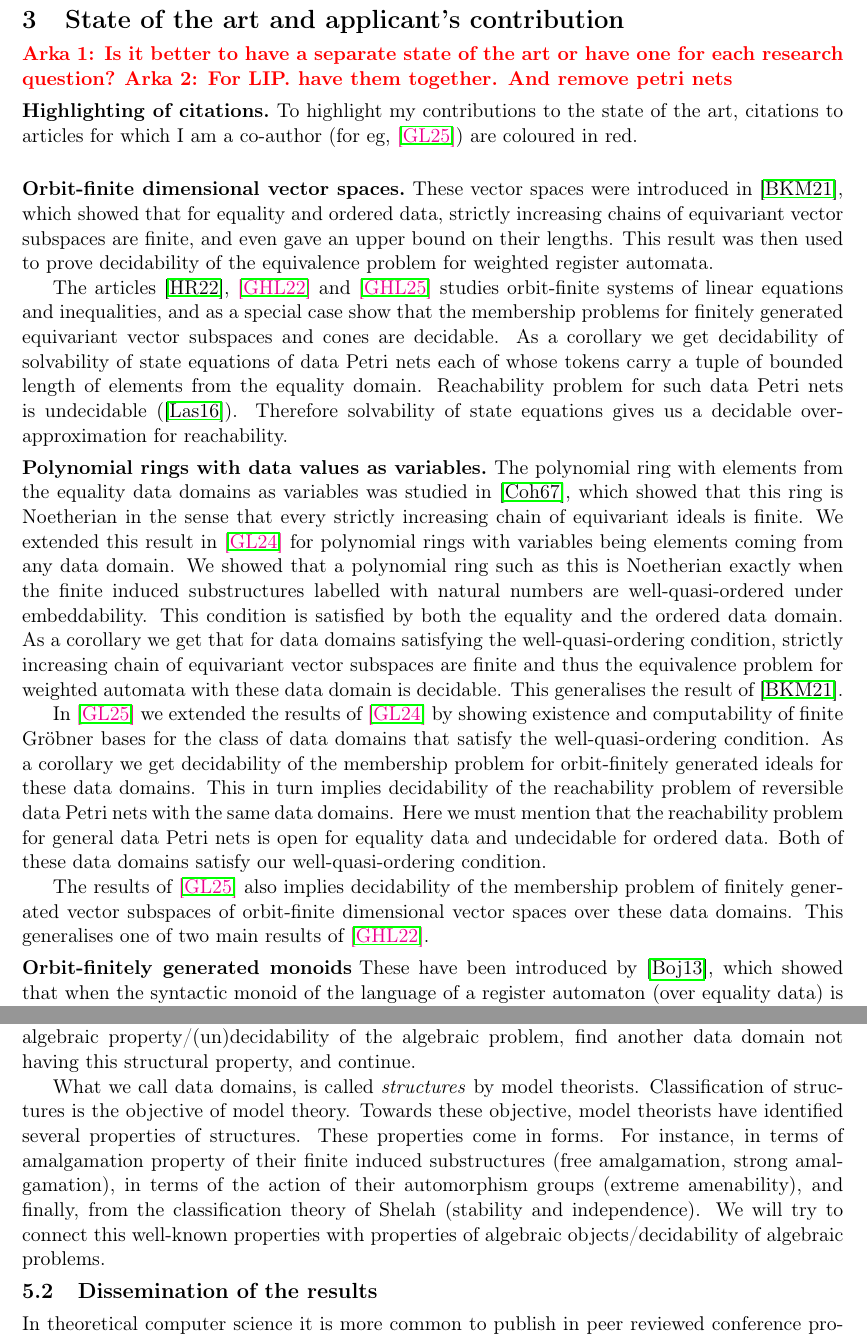
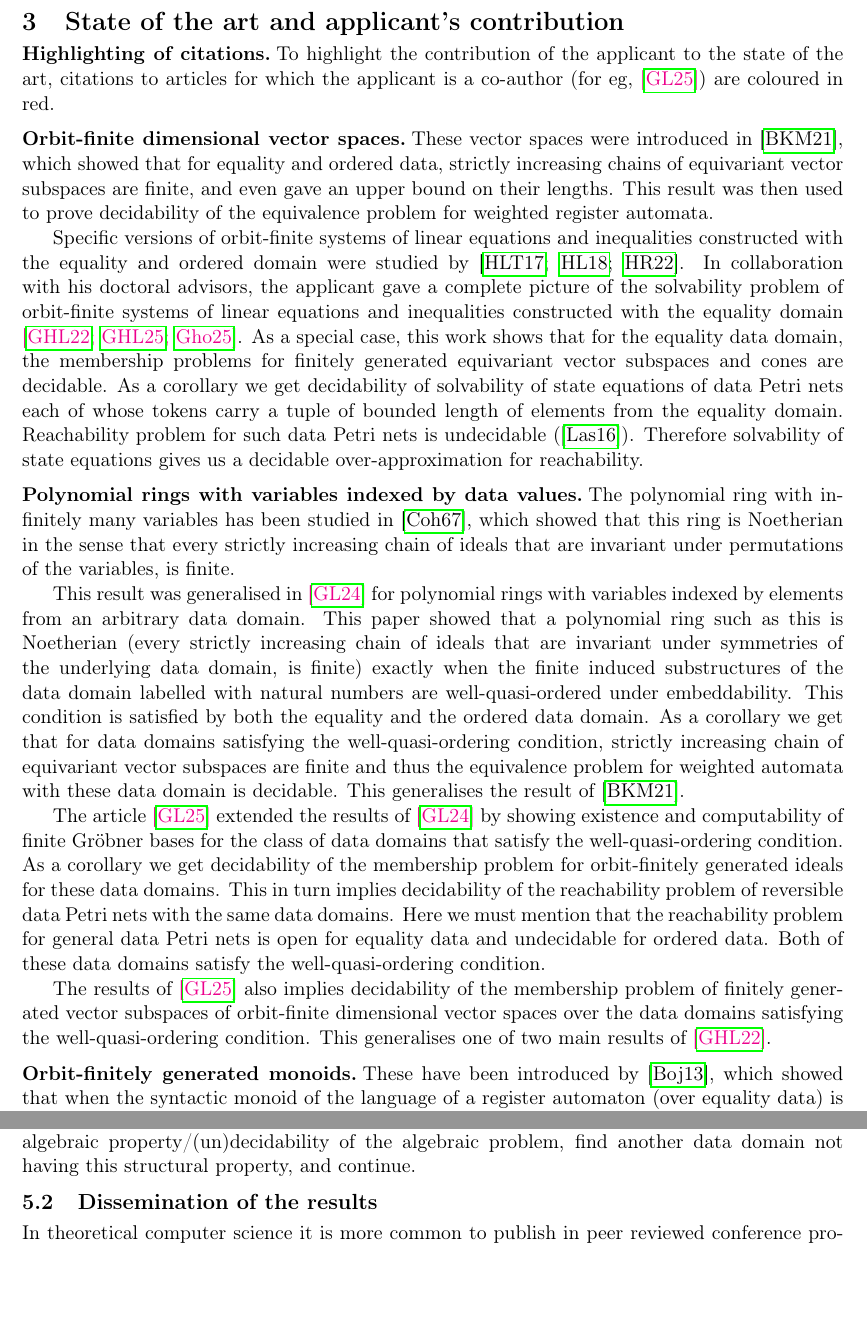
Before and after one commit to arkagh0sh/CZR-Postdoc-App, a LaTeX document (research_plan.tex): two parts of pages 3 and 7 of 11 before the commit and two parts of pages 3 and 7 of 10 after it, joined at a grey line, cut so that both start at the same text, the shorter picture padded with empty space. Compiled offline with pdfLaTeX.

Commit message:
squeezed to ten pages

```diff
--- a/research_plan.tex
+++ b/research_plan.tex
@@ -223,16 +241,14 @@ Orbit-finite dimensional vector spaces have been studied by David Evans because
 %
 \section{State of the art and applicant's contribution}
 %
-\arka{Is it better to have a separate state of the art or have one for each research question?}
-\arka{For LIP. have them together. And remove petri nets}
+%\arka{Is it better to have a separate state of the art or have one for each research question?}
+%\arka{For LIP. have them together. And remove petri nets}
 %
 \paragraph*{Highlighting of citations.}
 %
-To highlight my contributions to the state of the art,
-citations to articles for which I am a co-author (for eg, \mine{GL25}) are coloured in red.
+To highlight the contribution of the applicant to the state of the art,
+citations to articles for which the applicant is a co-author (for eg, \mine{GL25}) are coloured in red.
 %to separate them from the rest (for eg, \cite{atombook})
-\bigskip
-
 %\subsection{Research questions}
 %
 %\noindent
@@ -267,36 +283,48 @@ which showed that for equality and ordered data, strictly increasing chains of e
 and even gave an upper bound on their lengths.
 This result was then used to prove decidability of the equivalence problem for weighted register automata.
 
-The articles \cite{HR22}, \mine{GHL22} and \mine{GHL25} studies orbit-finite systems of linear equations and inequalities,
-and as a special case show that the membership problems for finitely generated equivariant vector subspaces and cones are decidable.
-As a corollary we get decidability of solvability of state equations of data Petri nets each of whose tokens carry a tuple of bounded length of
-elements from the equality domain.
-Reachability problem for such data Petri nets is undecidable
-(\cite{Las16}).
+Specific versions of orbit-finite systems of linear equations and inequalities constructed with the equality and ordered domain were studied by \cite{HLT17,HL18,HR22}.
+In collaboration with his doctoral advisors, the applicant gave a complete picture of the solvability problem of orbit-finite systems of linear equations and inequalities constructed with the equality domain
+\mine{GHL22,GHL25,arkathesis}.
+%
+%
+%The articles \cite{HR22}, \mine{GHL22} and \mine{GHL25} studies orbit-finite systems of linear equations and inequalities, and
+As a special case, this work shows that for the equality data domain,
+the membership problems for finitely generated equivariant vector subspaces and cones are decidable.
+As a corollary we get decidability of solvability of state equations of data Petri nets each of whose tokens carry a tuple of bounded length of elements from the equality domain.
+Reachability problem for such data Petri nets is undecidable (\cite{Las16}).
 Therefore solvability of state equations gives us a decidable over-approximation for reachability.
 %
-\paragraph*{Polynomial rings with data values as variables.}
+\paragraph*{Polynomial rings with variables indexed by data values.}
 %
-The polynomial ring with elements from the equality data domains as variables was studied in \cite{Cohen67},
-which showed that this ring is Noetherian in the sense that every strictly increasing chain of equivariant ideals is finite.
-We extended this result in \mine{GL24} for polynomial rings with variables being elements coming from any data domain.
-We showed that a polynomial ring such as this is Noetherian exactly when the finite induced substructures labelled with natural numbers are well-quasi-ordered under embeddability.
+%
+%\arka{inf mny inv under all permutations, gen by us, indexed by data values}
+%
+The polynomial ring with infinitely many variables has been studied in \cite{Cohen67},
+which showed that this ring is Noetherian in the sense that every strictly increasing chain of ideals that are invariant under permutations of the variables, is finite.
+
+%The polynomial ring with variables indexed by elements from the equality data domain was studied in \cite{Cohen67},
+%which showed that this ring is Noetherian in the sense that every strictly increasing chain of equivariant ideals is finite.
+This result was generalised in \mine{GL24} for polynomial rings with variables indexed by elements from an arbitrary data domain.
+This paper showed that a polynomial ring such as this is Noetherian
+(every strictly increasing chain of ideals that are invariant under symmetries of the underlying data domain, is finite)
+exactly when the finite induced substructures of the data domain labelled with natural numbers are well-quasi-ordered under embeddability.
 This condition is satisfied by both the equality and the ordered data domain.
 As a corollary we get that for data domains satisfying the well-quasi-ordering condition,
 strictly increasing chain of equivariant vector subspaces are finite and thus the equivalence problem for weighted automata with these data domain is decidable.
 This generalises the result of \cite{BKM21}.
 
-In \mine{GL25} we extended the results of \mine{GL24} by showing existence and computability of finite Gr\"{o}bner bases for the class of data domains that satisfy the well-quasi-ordering condition.
+The article \mine{GL25} extended the results of \mine{GL24} by showing existence and computability of finite Gr\"{o}bner bases for the class of data domains that satisfy the well-quasi-ordering condition.
 As a corollary we get decidability of the membership problem for orbit-finitely generated ideals for these data domains.
 This in turn implies decidability of the reachability problem of reversible data Petri nets with the same data domains.
 Here we must mention that the reachability problem for general data Petri nets is open for equality data and undecidable for ordered data.
-Both of these data domains satisfy our well-quasi-ordering condition.
+Both of these data domains satisfy the well-quasi-ordering condition.
 
 
-The results of \mine{GL25} also implies decidability of the membership problem of finitely generated vector subspaces of orbit-finite dimensional vector spaces over these data domains.
+The results of \mine{GL25} also implies decidability of the membership problem of finitely generated vector subspaces of orbit-finite dimensional vector spaces over the data domains satisfying the well-quasi-ordering condition.
 This generalises one of two main results of \mine{GHL22}.
 %
-\paragraph*{Orbit-finitely generated monoids}
+\paragraph*{Orbit-finitely generated monoids.}
 These have been introduced by \cite{nomMon},
 which showed that when the syntactic monoid of the language of a register automaton (over equality data) is orbit-finite,
 the language recognised by the register automaton is definable in first order logic if and only if the syntactic monoid is aperiodic.
@@ -836,17 +860,17 @@ Our strategy to achieve this objective is to study an algebraic property/problem
 find a structural property of the data domain that leads to satisfaction of the algebraic property/(un)decidability of the algebraic problem,
 find another data domain not having this structural property,
 and continue.
-
-What we call data domains, is called \emph{structures} by model theorists.
-Classification of structures is the objective of model theory.
-Towards these objective, model theorists have identified several properties of structures.
-These properties come in forms.
-For instance,
-in terms of amalgamation property of their finite induced substructures (free amalgamation, strong amalgamation),
-in terms of the action of their automorphism groups (extreme amenability),
-and finally,
-from the classification theory of Shelah (stability and independence).
-We will try to connect this well-known properties with properties of algebraic objects/decidability of algebraic problems.
+%
+%What we call data domains, is called \emph{structures} by model theorists.
+%Classification of structures is the objective of model theory.
+%Towards these objective, model theorists have identified several properties of structures.
+%These properties come in forms.
+%For instance,
+%in terms of amalgamation property of their finite induced substructures (free amalgamation, strong amalgamation),
+%in terms of the action of their automorphism groups (extreme amenability),
+%and finally,
+%from the classification theory of Shelah (stability and independence).
+%We will try to connect this well-known properties with properties of algebraic objects/decidability of algebraic problems.
 %
 \subsection{Dissemination of the results}
 %
```
Also changed, not shown: paper.bib (+2 -1 lines), research_plan.tex (117 more changed lines).
